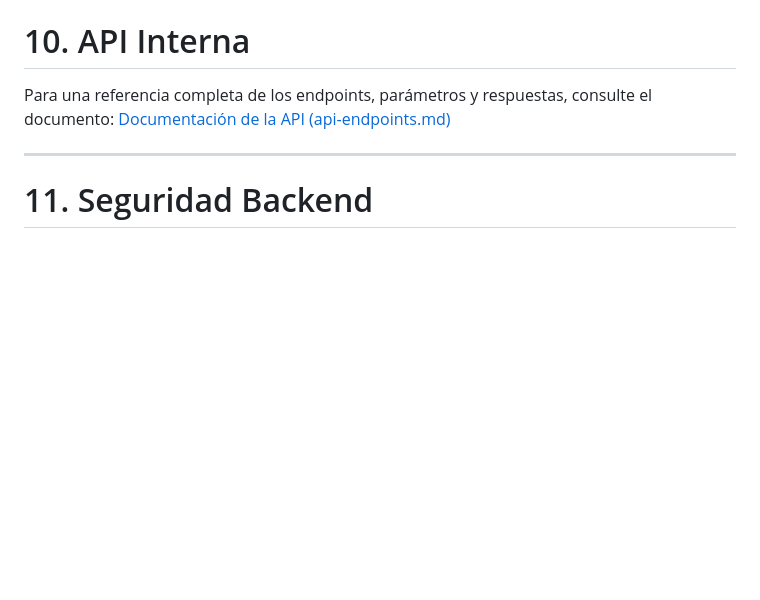
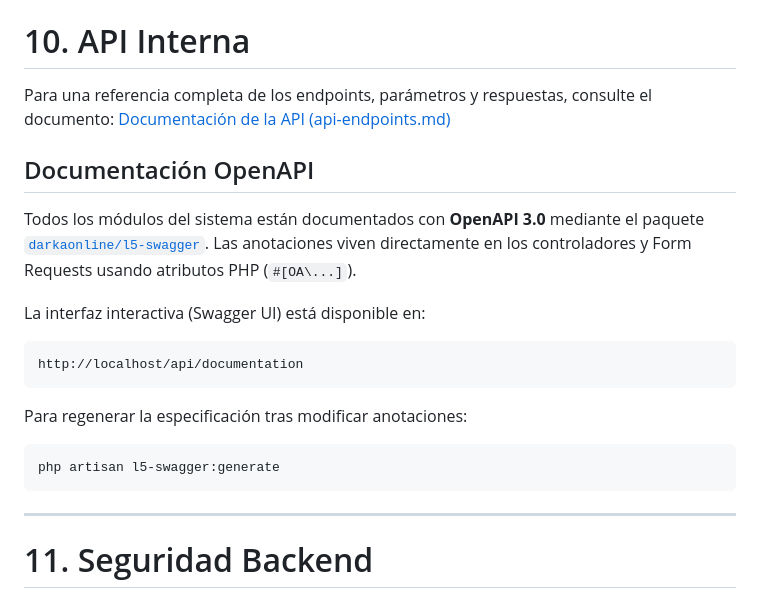
Before and after one commit to JosManMor/cine_web, a Markdown page: docs/backend-architecture.md, the part around the change. GitHub-like rendering; blank space fills up the shorter version.

Commit message:
docs(backend): using swagger

````diff
--- a/docs/backend-architecture.md
+++ b/docs/backend-architecture.md
@@ -292,6 +292,22 @@ Centralizar lógica empresarial.
 
 Para una referencia completa de los endpoints, parámetros y respuestas, consulte el documento:
 [Documentación de la API (api-endpoints.md)](api-endpoints.md)
+
+## Documentación OpenAPI
+
+Todos los módulos del sistema están documentados con **OpenAPI 3.0** mediante el paquete [`darkaonline/l5-swagger`](https://github.com/DarkaOnLine/L5-Swagger). Las anotaciones viven directamente en los controladores y Form Requests usando atributos PHP (`#[OA\...]`).
+
+La interfaz interactiva (Swagger UI) está disponible en:
+
+```
+http://localhost/api/documentation
+```
+
+Para regenerar la especificación tras modificar anotaciones:
+
+```bash
+php artisan l5-swagger:generate
+```
 
 ---
 
````
